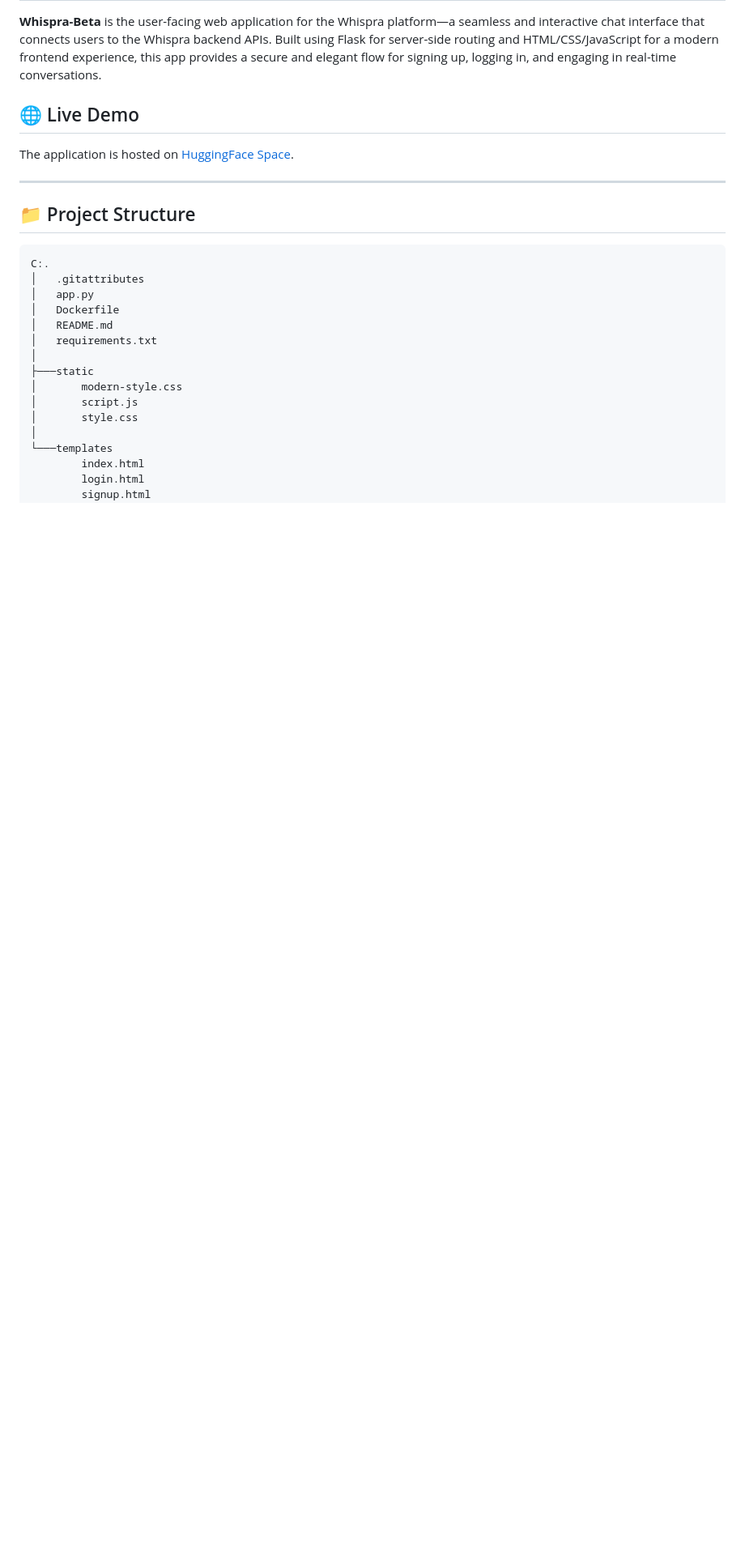
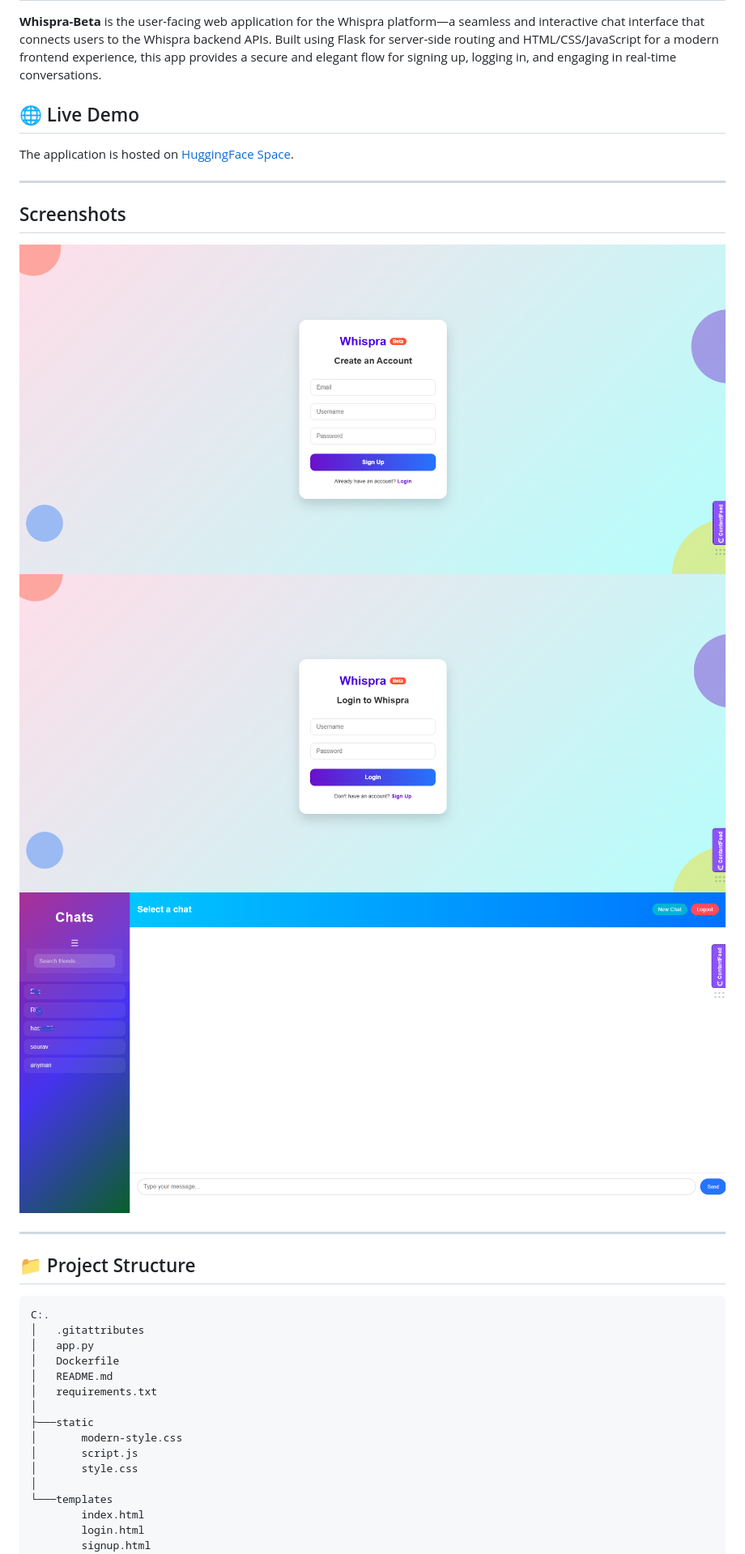
Before and after one commit to shubhendu-ghosh-DS/Whispra-Beta, a Markdown page: README.md, the part around the change. Shown at 81% size. Drawn GitHub-style; blank space fills up the shorter version.

```diff
--- a/README.md
+++ b/README.md
@@ -5,6 +5,14 @@
 ## 🌐 Live Demo
 
 The application is hosted on [HuggingFace Space](https://shubhendu-ghosh-whispra-beta.hf.space).
+
+---
+
+## Screenshots
+
+![](https://github.com/shubhendu-ghosh-DS/Whispra-Beta/blob/main/static/Screenshot%202025-04-20%20205935.png?raw=true)
+![](https://github.com/shubhendu-ghosh-DS/Whispra-Beta/blob/main/static/Screenshot%202025-04-20%20205946.png?raw=true)
+![](https://github.com/shubhendu-ghosh-DS/Whispra-Beta/blob/main/static/Screenshot%202025-04-20%20210034.png?raw=true)
 
 ---
 
```
